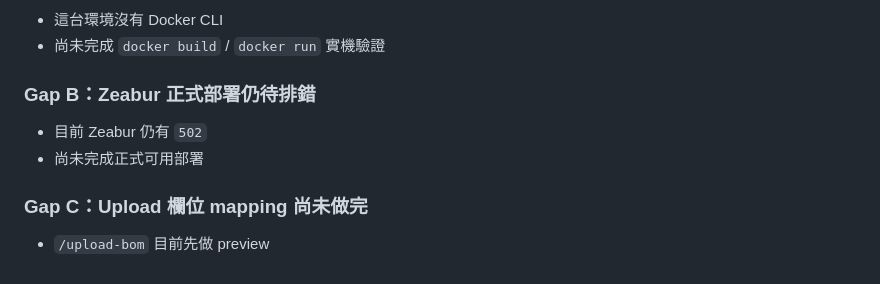
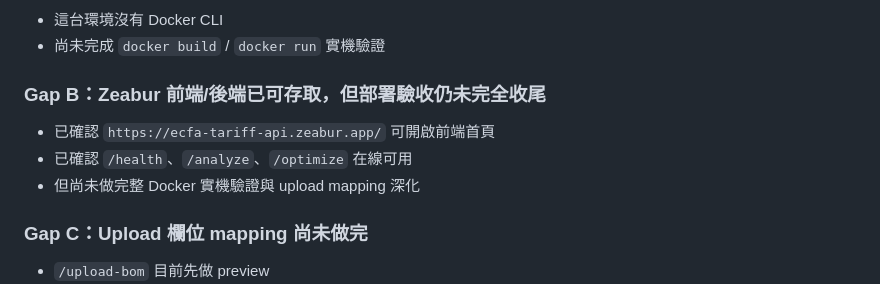
Before and after one commit to ishaun0521/ecfa-tariff-optimizer, a Markdown page: TASKS.md, the part around one of its changes. Rendered like a GitHub page.

```diff
--- a/TASKS.md
+++ b/TASKS.md
@@ -57,9 +57,10 @@
 - 這台環境沒有 Docker CLI
 - 尚未完成 `docker build` / `docker run` 實機驗證
 
-### Gap B：Zeabur 正式部署仍待排錯
-- 目前 Zeabur 仍有 `502`
-- 尚未完成正式可用部署
+### Gap B：Zeabur 前端/後端已可存取，但部署驗收仍未完全收尾
+- 已確認 `https://ecfa-tariff-api.zeabur.app/` 可開啟前端首頁
+- 已確認 `/health`、`/analyze`、`/optimize` 在線可用
+- 但尚未做完整 Docker 實機驗證與 upload mapping 深化
 
 ### Gap C：Upload 欄位 mapping 尚未做完
 - `/upload-bom` 目前先做 preview
```
Also changed, not shown: other parts of TASKS.md (+1 -1 lines), PROJECT-STATUS.md (+10 -2 lines).
